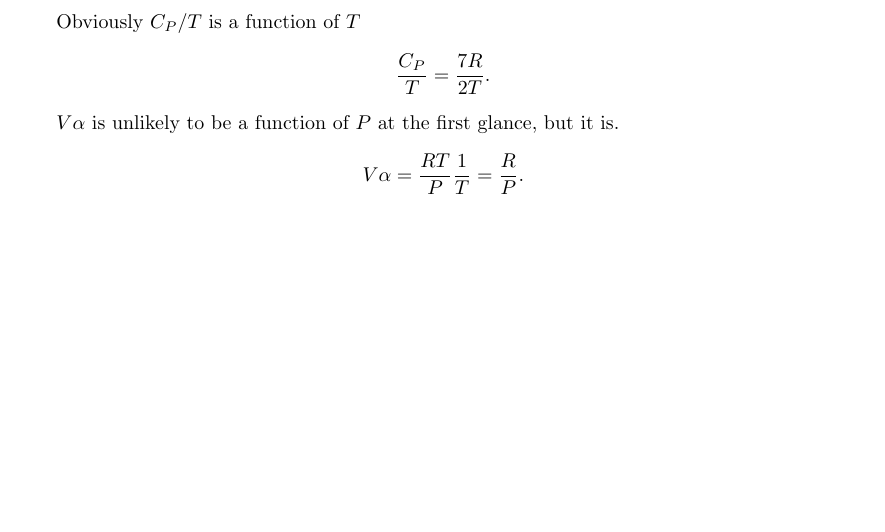
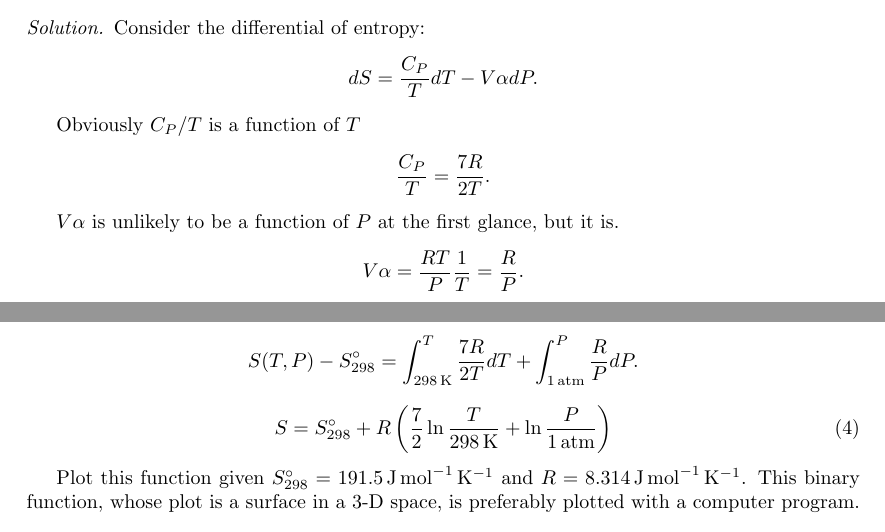
Before and after one commit to jdh8/dehoff-thermodynamics, a LaTeX document (dehoff.tex, which reads ch4.tex): part of page 8 of 9 before the commit and two parts of pages 6 and 7 of 9 after it, the two joined at a grey line, cut at the place of the change, the shorter picture padded with empty space. Compiled offline with pdfLaTeX.

Commit message:
Solve 4.7

```diff
--- a/ch4.tex
+++ b/ch4.tex
@@ -251,6 +251,30 @@
 \begin{problem}
 \end{problem}
 
+\begin{answer}
+    Consider the differential of entropy:
+    \[ dS = \frac{C_P}{T} dT - V\alpha dP.\]
+
+    Obviously $C_P / T$ is a function of $T$
+    \[ \frac{C_P}{T} = \frac{7R}{2T}.\]
+
+    $V\alpha$ is unlikely to be a function of $P$ at the first glance, but it
+    is.
+    \[ V\alpha = \frac{RT}{P} \frac{1}{T} = \frac{R}{P}.\]
+
+    Therefore, we can find entropy with integration.
+    \[ S(T, P) - S_{298}^\circ = \int_{\SI{298}{\kelvin}}^T \frac{7R}{2T} dT + \int_{\SI{1}{\atm}}^P \frac{R}{P} dP.\]
+    \begin{equation}
+        S = S_{298}^\circ + R \left( \frac72 \ln\frac{T}{\SI{298}{\kelvin}} + \ln\frac{P}{\SI{1}{\atm}} \right)
+        \label{eq:4.14.S}
+    \end{equation}
+
+    Plot this function given $S_{298}^\circ = \SI{191.5}{\joule\per\mol\per\kelvin}$
+    and $R = \SI{8.314}{\joule\per\mol\per\kelvin}$.  This binary function,
+    whose plot is a surface in a 3-D space, is preferably plotted with a
+    computer program.
+\end{answer}
+
 \begin{problem}
 \end{problem}
 
@@ -342,14 +366,10 @@
 
     It is somewhat more complicated to calculate entropy.  Consider the
     differential of entropy:
-    \[ dS = \frac{C_P}{T} dT - V\alpha dP.\]
-
-    Obviously $C_P / T$ is a function of $T$
-    \[ \frac{C_P}{T} = \frac{7R}{2T}.\]
-
-    $V\alpha$ is unlikely to be a function of $P$ at the first glance, but it
-    is.
-    \[ V\alpha = \frac{RT}{P} \frac{1}{T} = \frac{R}{P}.\]
+    \begin{align*}
+        dS &= \frac{C_P}{T} dT - V\alpha dP \\
+        &= \frac{7R}{2T} dT - \frac{R}{P} dP.
+    \end{align*}
 
     Therefore, we can find entropy with integration.
     \[ S(T, P) - S_{298}^\circ = \int_{\SI{298}{\kelvin}}^T \frac{7R}{2T} dT + \int_{\SI{1}{\atm}}^P \frac{R}{P} dP.\]
```
Also changed, not shown: ch4.tex (2 more changed lines).
